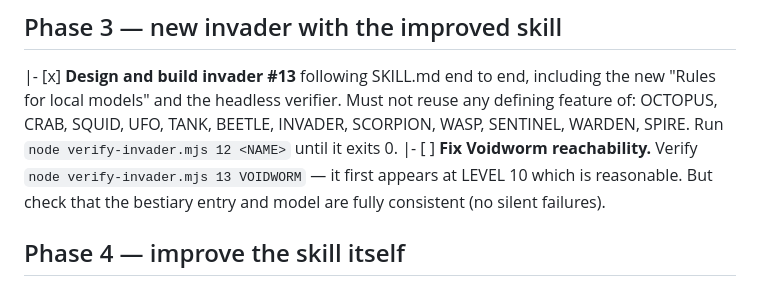
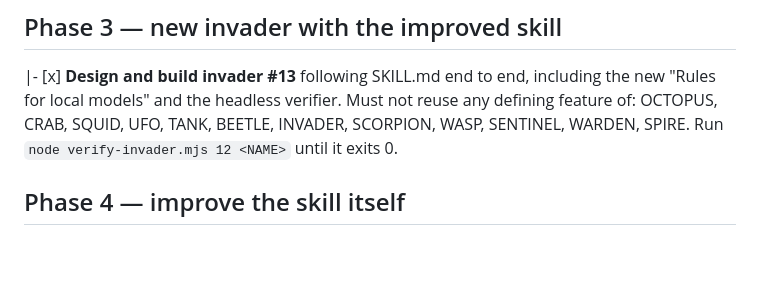
Before and after one commit to spacehunter/3d-space-invaders, a Markdown page: BACKLOG.md, the part around the change. Drawn GitHub-style; blank space fills up the shorter version.

Commit message:
docs: clean up BACKLOG.md — remove Voidworm verification note

```diff
--- a/BACKLOG.md
+++ b/BACKLOG.md
@@ -44,9 +44,6 @@ tick anything.
       any defining feature of: OCTOPUS, CRAB, SQUID, UFO, TANK, BEETLE, INVADER,
       SCORPION, WASP, SENTINEL, WARDEN, SPIRE. Run
       `node verify-invader.mjs 12 <NAME>` until it exits 0.
-|- [ ] **Fix Voidworm reachability.** Verify `node verify-invader.mjs 13 VOIDWORM` —
-      it first appears at LEVEL 10 which is reasonable. But check that the
-      bestiary entry and model are fully consistent (no silent failures).
 
 ## Phase 4 — improve the skill itself
 
```
